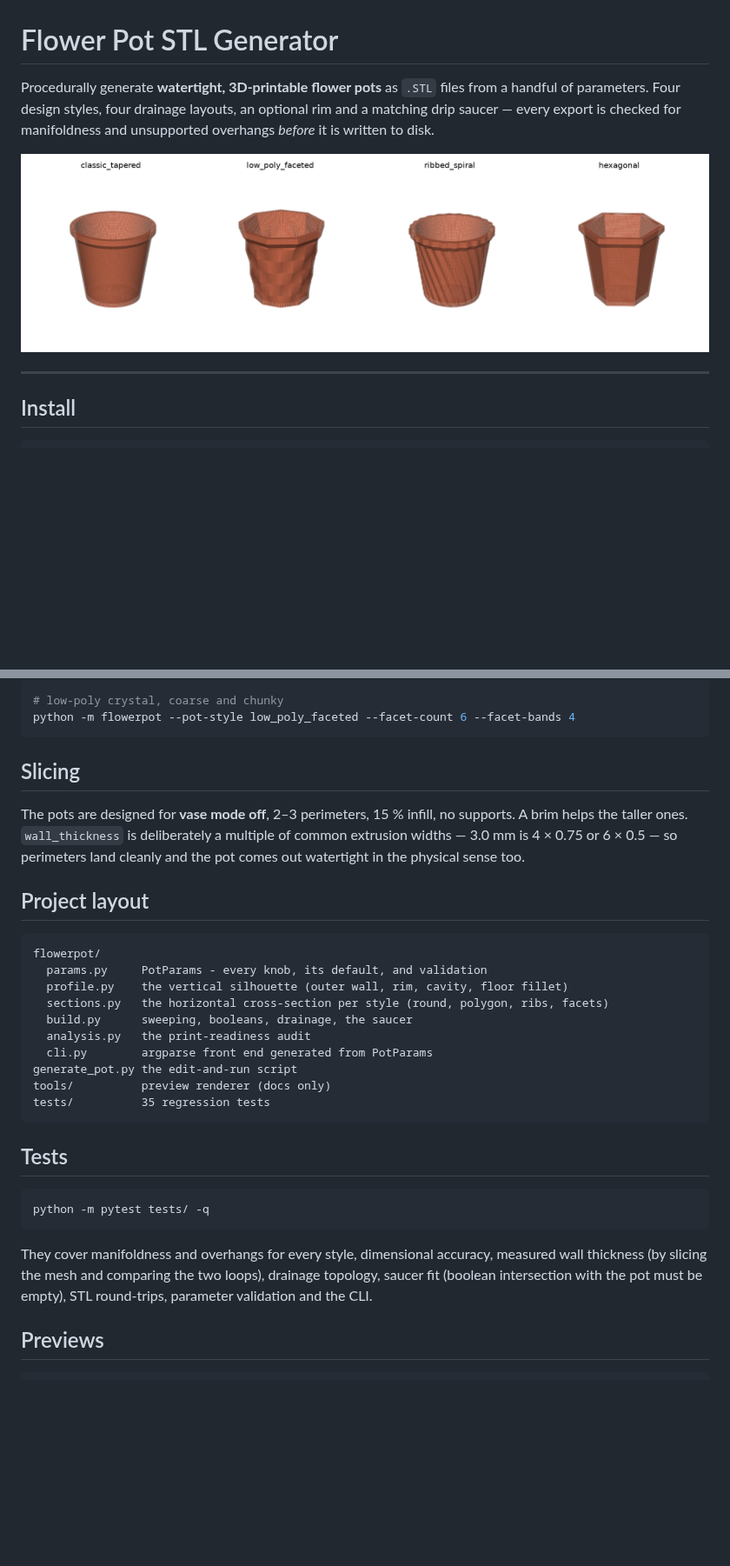
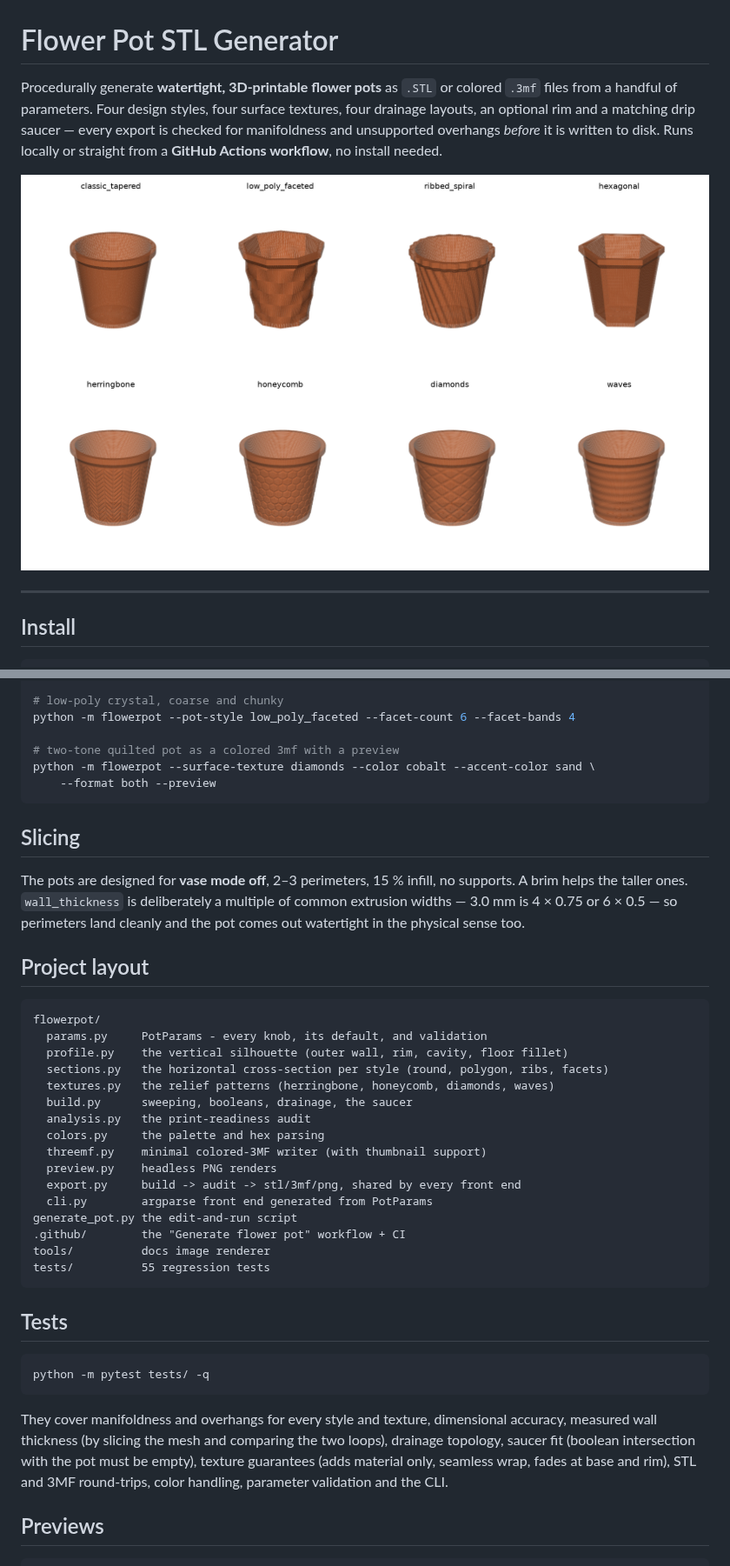
Before and after one commit to MEHDLLC/Flower-Pot-Stl-Generator, a Markdown page: README.md, 2 parts joined by grey strips. Shown at 87% size. Drawn GitHub-style; pictures changed too: docs/img/styles.png, docs/img/textures.png (added); blank space fills up the shorter version.

````diff
--- a/README.md
+++ b/README.md
@@ -1,11 +1,13 @@
 # Flower Pot STL Generator
 
-Procedurally generate **watertight, 3D-printable flower pots** as `.STL` files from a
-handful of parameters. Four design styles, four drainage layouts, an optional rim and a
-matching drip saucer — every export is checked for manifoldness and unsupported
-overhangs *before* it is written to disk.
+Procedurally generate **watertight, 3D-printable flower pots** as `.STL` or colored
+`.3mf` files from a handful of parameters. Four design styles, four surface textures,
+four drainage layouts, an optional rim and a matching drip saucer — every export is
+checked for manifoldness and unsupported overhangs *before* it is written to disk.
+Runs locally or straight from a **GitHub Actions workflow**, no install needed.
 
 ![the four pot styles](docs/img/styles.png)
+![the surface textures](docs/img/textures.png)
 
 ---
 
@@ -186,6 +236,10 @@ python -m flowerpot --pot-style ribbed_spiral --height 260 --top-diameter 220 \
 
 # low-poly crystal, coarse and chunky
 python -m flowerpot --pot-style low_poly_faceted --facet-count 6 --facet-bands 4
+
+# two-tone quilted pot as a colored 3mf with a preview
+python -m flowerpot --surface-texture diamonds --color cobalt --accent-color sand \
+    --format both --preview
 ```
 
 ## Slicing
@@ -202,12 +256,18 @@ flowerpot/
   params.py     PotParams - every knob, its default, and validation
   profile.py    the vertical silhouette (outer wall, rim, cavity, floor fillet)
   sections.py   the horizontal cross-section per style (round, polygon, ribs, facets)
+  textures.py   the relief patterns (herringbone, honeycomb, diamonds, waves)
   build.py      sweeping, booleans, drainage, the saucer
   analysis.py   the print-readiness audit
+  colors.py     the palette and hex parsing
+  threemf.py    minimal colored-3MF writer (with thumbnail support)
+  preview.py    headless PNG renders
+  export.py     build -> audit -> stl/3mf/png, shared by every front end
   cli.py        argparse front end generated from PotParams
 generate_pot.py the edit-and-run script
-tools/          preview renderer (docs only)
-tests/          35 regression tests
+.github/        the "Generate flower pot" workflow + CI
+tools/          docs image renderer
+tests/          55 regression tests
 ```
 
 ## Tests
@@ -216,10 +276,11 @@ tests/          35 regression tests
 python -m pytest tests/ -q
 ```
 
-They cover manifoldness and overhangs for every style, dimensional accuracy, measured
-wall thickness (by slicing the mesh and comparing the two loops), drainage topology,
-saucer fit (boolean intersection with the pot must be empty), STL round-trips, parameter
-validation and the CLI.
+They cover manifoldness and overhangs for every style and texture, dimensional
+accuracy, measured wall thickness (by slicing the mesh and comparing the two loops),
+drainage topology, saucer fit (boolean intersection with the pot must be empty),
+texture guarantees (adds material only, seamless wrap, fades at base and rim),
+STL and 3MF round-trips, color handling, parameter validation and the CLI.
 
 ## Previews
 
````
Also changed, not shown: other parts of README.md (+50 -2 lines), 15 other files.
